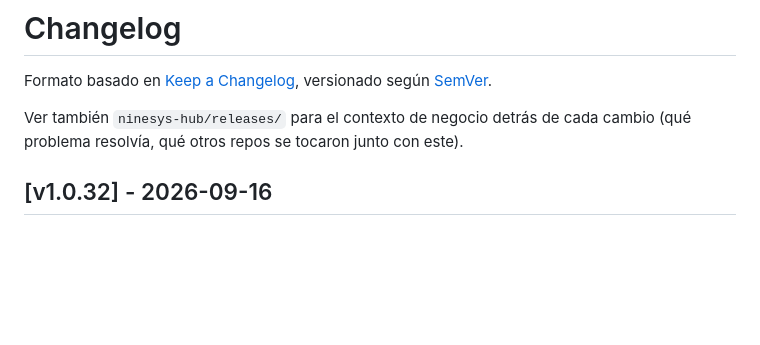
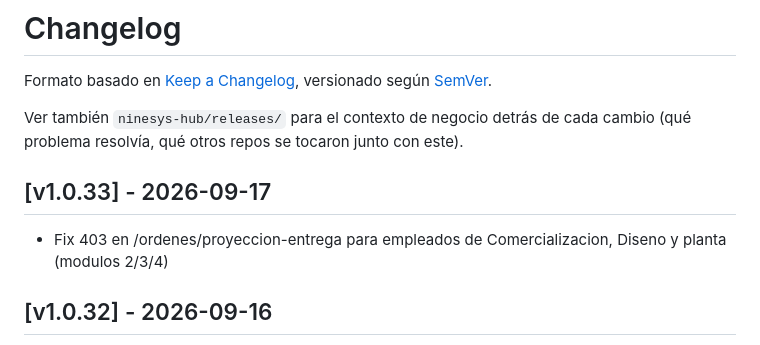
Before and after one commit to softzcar/ninesys-apidev, a Markdown page: CHANGELOG.md, the part around the change. GitHub-like rendering; blank space fills up the shorter version.

Commit message:
docs: CHANGELOG v1.0.33

```diff
--- a/CHANGELOG.md
+++ b/CHANGELOG.md
@@ -3,6 +3,9 @@
 Formato basado en [Keep a Changelog](https://keepachangelog.com/es-ES/1.1.0/), versionado según [SemVer](https://semver.org/lang/es/).
 
 Ver también `ninesys-hub/releases/` para el contexto de negocio detrás de cada cambio (qué problema resolvía, qué otros repos se tocaron junto con este).
+
+## [v1.0.33] - 2026-09-17
+- Fix 403 en /ordenes/proyeccion-entrega para empleados de Comercializacion, Diseno y planta (modulos 2/3/4)
 
 ## [v1.0.32] - 2026-09-16
 - Fase de seguridad completa: autorización backend, WhatsApp/CDN/19print, sesión única, aprobación de cliente por WhatsApp, esquema de BD sincronizado
```
